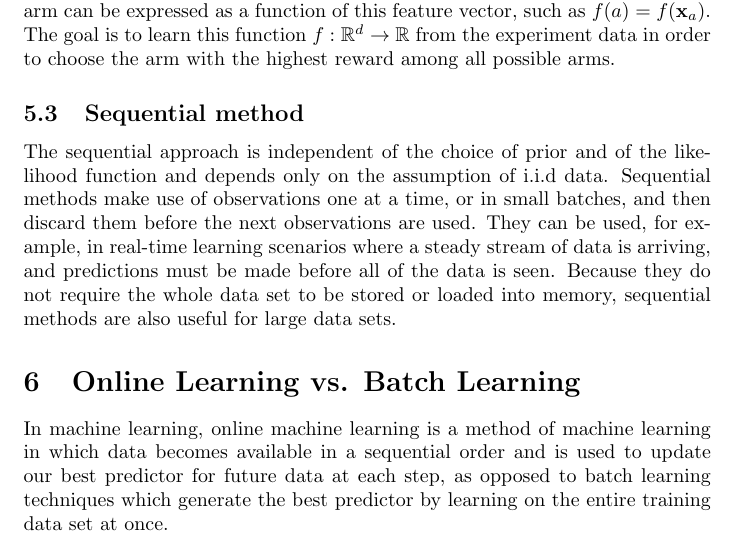
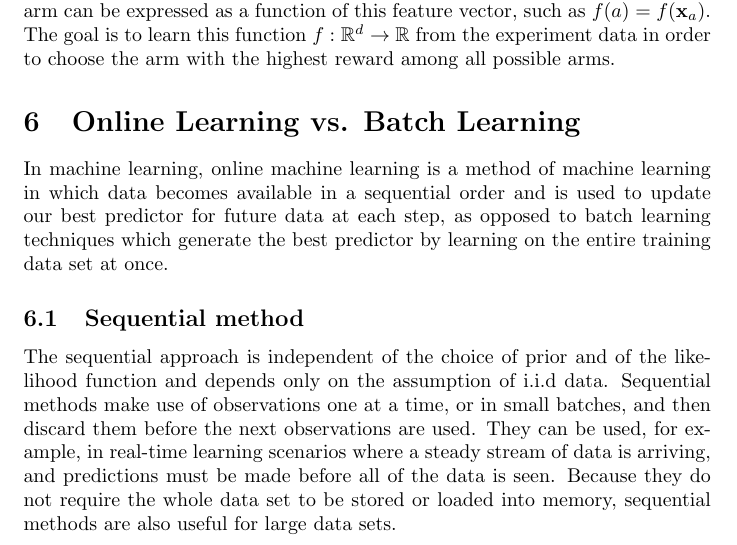
Before and after one commit to siyuanzhao/Comp-Exam, a LaTeX document (report.tex): part of page 10 of 22, cut so that both start at the same text. Compiled offline with pdfLaTeX.

Commit message:
reorder some paragraphs

```diff
--- a/report.tex
+++ b/report.tex
@@ -472,6 +472,13 @@ function $f:\mathbb{R}^d \rightarrow \mathbb{R}$ from the experiment
 data in order to choose the arm with the highest reward among all
 possible arms.
 
+\section{Online Learning vs. Batch Learning}
+In machine learning, online machine learning is a method of machine
+learning in which data becomes available in a sequential order and is
+used to update our best predictor for future data at each step, as
+opposed to batch learning techniques which generate the best predictor
+by learning on the entire training data set at once.
+
 \subsection{Sequential method}
 The sequential approach is independent of the choice of prior and of
 the likelihood function and depends only on the assumption of i.i.d
@@ -483,8 +490,6 @@ made before all of the data is seen. Because they do not require the
 whole data set to be stored or loaded into memory, sequential methods
 are also useful for large data sets.
 
-\section{Online Learning vs. Batch Learning}
-In machine learning, online machine learning is a method of machine learning in which data becomes available in a sequential order and is used to update our best predictor for future data at each step, as opposed to batch learning techniques which generate the best predictor by learning on the entire training data set at once.
 \section{Semi-Supervised Learning}
 In the context of semi-supervised learning, the training data consists
 of $l$ labeled instances $\left \{ (\mathbf{x}_i, y_i)
```
Also changed, not shown: report.pdf.
